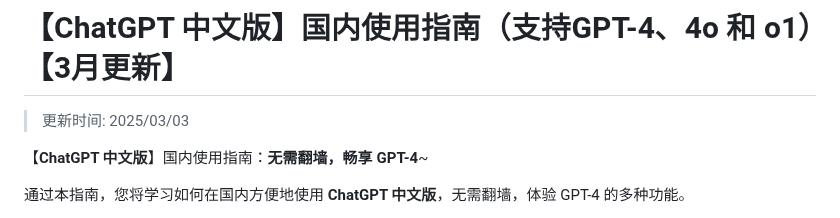
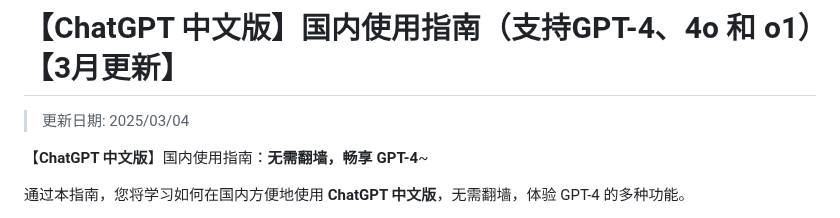
Before and after one commit to chatgpt-chinese/chatgpt_4o, a Markdown page: README.md, the part around the change. Drawn GitHub-style.

```diff
--- a/README.md
+++ b/README.md
@@ -1,6 +1,6 @@
 # 【ChatGPT 中文版】国内使用指南（支持GPT-4、4o 和 o1）【3月更新】
 
->更新时间: 2025/03/03
+>更新日期: 2025/03/04
 
 【**ChatGPT 中文版**】国内使用指南：**无需翻墙，畅享 GPT-4**~
 
```
